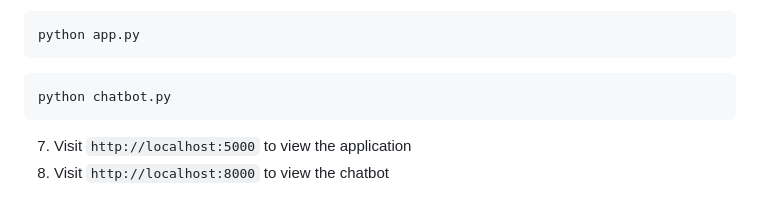
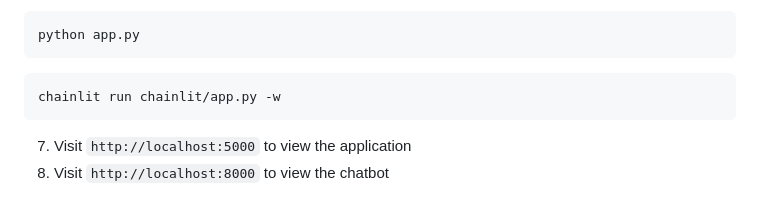
Before and after one commit to MbohBless/Mongo-AI-powered, a Markdown page: Readme.md, the part around the change printed below. Rendered like a GitHub page.

Commit message:
Working with the implementation of the readme

````diff
--- a/Readme.md
+++ b/Readme.md
@@ -55,7 +55,7 @@ OPENAI_API_URL= # your openai api url (remove if you are directly using openai)
 python app.py
 ```
 ```bash
-python chatbot.py
+chainlit run chainlit/app.py -w
 ```
 7. Visit `http://localhost:5000` to view the application
 8. Visit `http://localhost:8000` to view the chatbot
````
Also changed, not shown: other parts of Readme.md (+1 -1 lines).
